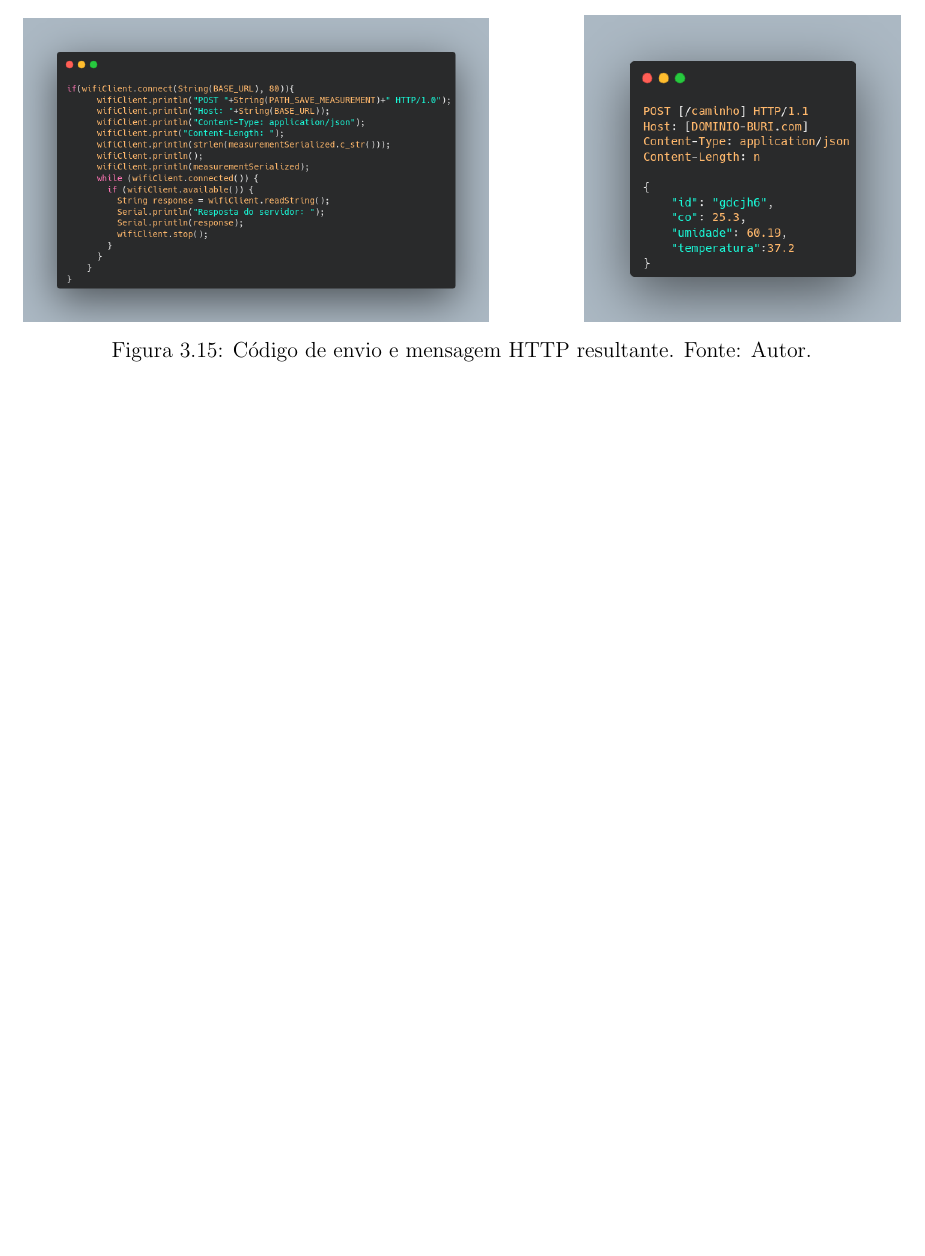
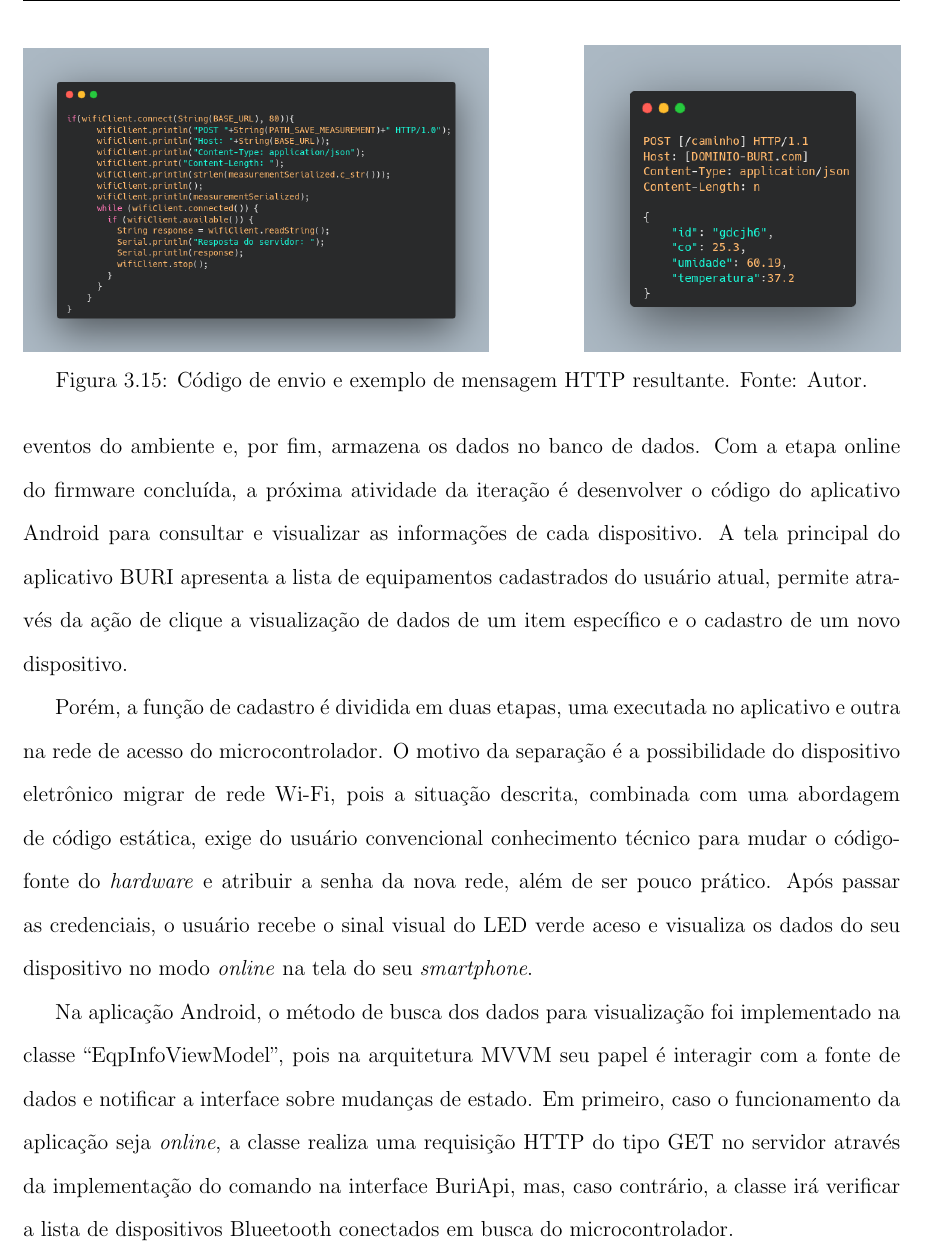
Before and after one commit to adevancomp/TCC-Android-Embarcado-BURI, a LaTeX document (main/novoIndex.tex, which reads main/files/CAP3.tex): part of page 51 of 64 before the commit and part of page 51 of 66 after it, cut so that both start at the same text, the shorter picture padded with empty space. Compiled offline with pdfLaTeX.

Commit message:
adiciona informação do cadastro de dispositivo

```diff
--- a/main/files/CAP3.tex
+++ b/main/files/CAP3.tex
@@ -387,4 +387,17 @@ temperatura (°C), horário de coleta e identificador do equipamento cadastrado.
     \includegraphics[width=0.53\textwidth]{img/POST-esp32-code.png}
     \hfill
     \includegraphics[width=0.36\textwidth]{img/POST-result.png}
-    \caption{Código de envio e mensagem HTTP resultante. Fonte: Autor.}\label{figPostMeasurement}
+    \caption{Código de envio e exemplo de mensagem HTTP resultante. Fonte: Autor.}\label{figPostMeasurement}
+\end{figure}
+
+O servidor recebe as informações, verifica os valores atuais de cada parâmetro para tratar eventos do ambiente e, por fim, armazena os dados no banco de dados. Com a etapa
+online do firmware concluída, a próxima atividade da iteração é desenvolver o código do aplicativo Android para consultar e visualizar as informações de cada dispositivo. A tela principal do
+aplicativo BURI apresenta a lista de equipamentos cadastrados do usuário atual, permite através da ação de clique a visualização de dados de um item específico e o cadastro de um novo dispositivo.
+
+Porém, a função de cadastro é dividida em duas etapas, uma executada no aplicativo e outra na rede de acesso do microcontrolador. O motivo da separação
+é a possibilidade do dispositivo eletrônico migrar de rede Wi-Fi, pois a situação descrita, combinada com uma abordagem de código estática, exige do usuário convencional conhecimento técnico para mudar o código-fonte do \textit{hardware} e
+atribuir a senha da nova rede, além de ser pouco prático. Após passar as credenciais, o usuário recebe o sinal visual do LED verde aceso e visualiza os dados do seu dispositivo no modo \textit{online} na tela do seu \textit{smartphone}.
+
+Na aplicação Android, o método de busca dos dados para visualização foi implementado na classe ``EqpInfoViewModel'', pois na arquitetura MVVM seu papel é interagir com a fonte de dados e notificar a interface sobre mudanças de estado. Em primeiro, caso
+o funcionamento da aplicação seja \textit{online}, a classe realiza uma requisição HTTP do tipo GET no servidor através da implementação do comando na interface BuriApi, mas, caso contrário, a classe irá verificar a lista de dispositivos Blueetooth conectados em busca do
+microcontrolador.
```
Also changed, not shown: main/img/buri-android-socket.png (added), main/img/buri-config-hardware.jpg (added), main/img/buri-config-software.jpg (added), main/files/CAP3.tex (6 more changed lines).
